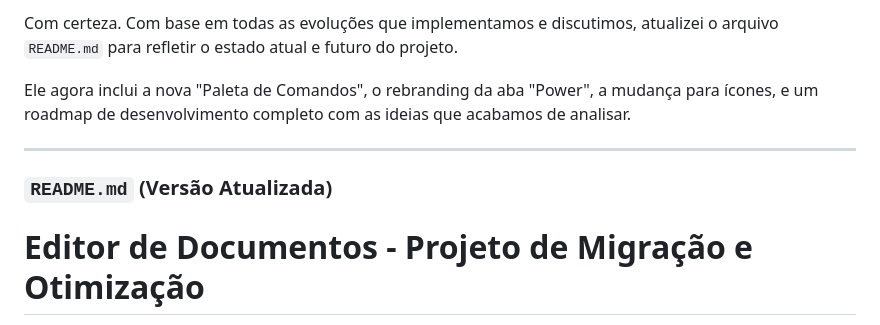
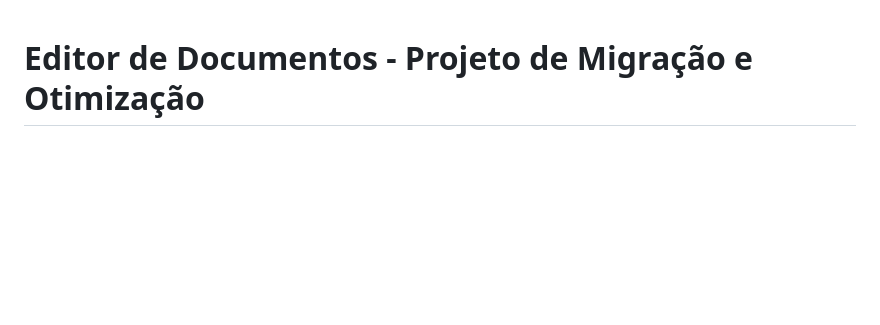
Before and after one commit to Fernnog/Power-Editor, a Markdown page: README.md, the part around the change. GitHub-like rendering; blank space fills up the shorter version.

```diff
--- a/README.md
+++ b/README.md
@@ -1,11 +1,3 @@
-Com certeza. Com base em todas as evoluções que implementamos e discutimos, atualizei o arquivo `README.md` para refletir o estado atual e futuro do projeto.
-
-Ele agora inclui a nova "Paleta de Comandos", o rebranding da aba "Power", a mudança para ícones, e um roadmap de desenvolvimento completo com as ideias que acabamos de analisar.
-
----
-
-### `README.md` (Versão Atualizada)
-
 # Editor de Documentos - Projeto de Migração e Otimização
 
 Este repositório contém o código-fonte de um editor de documentos web projetado para ser uma alternativa de alta performance a uma solução previamente implementada com Google Apps Script no Google Documentos.
```
